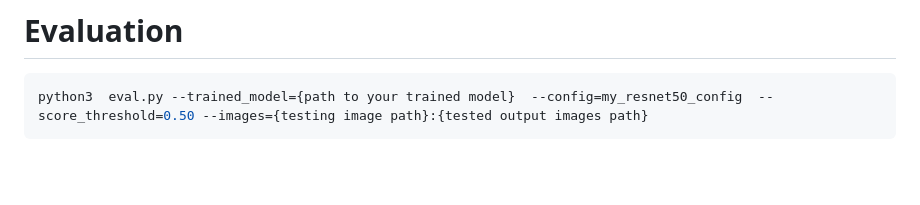
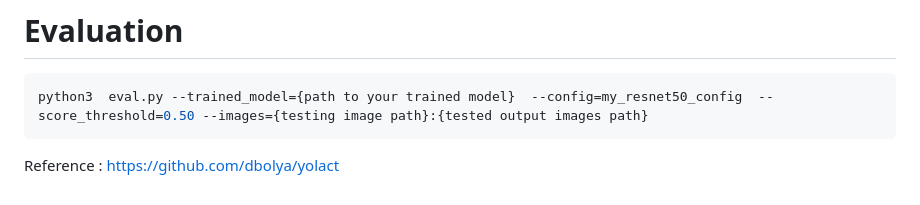
Before and after one commit to Mds21/Train-Yolact-on-custom-dataset, a Markdown page: README.md, the part around the change. Drawn GitHub-style; blank space fills up the shorter version.

````diff
--- a/README.md
+++ b/README.md
@@ -87,3 +87,5 @@ python3 ./train.py --config=my_resnet50_config #change config as per mentioned i
 ```Shell
 python3  eval.py --trained_model={path to your trained model}  --config=my_resnet50_config  --score_threshold=0.50 --images={testing image path}:{tested output images path}
 ```
+
+Reference : https://github.com/dbolya/yolact
````
